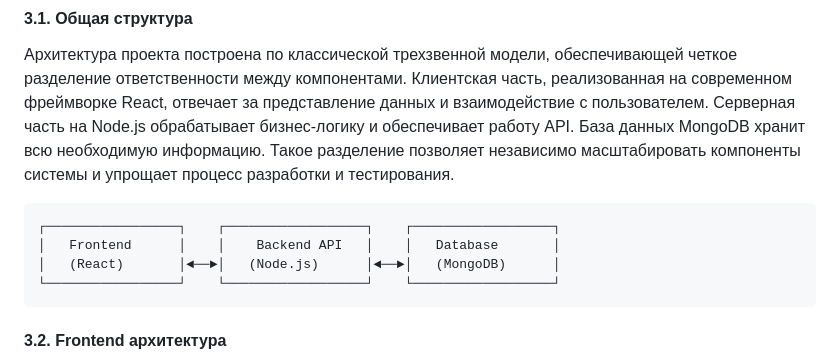
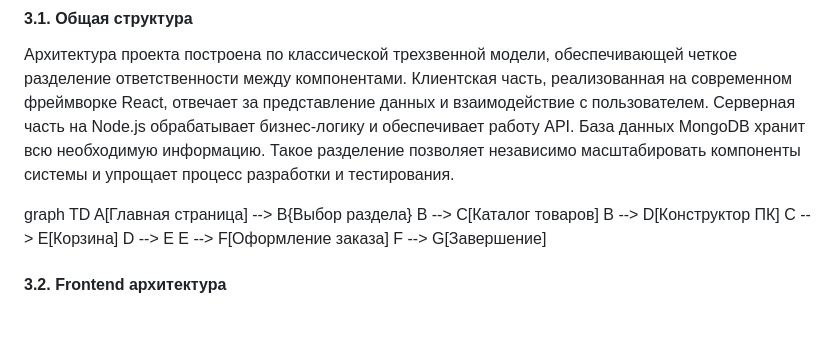
Before and after one commit to inoskekbn/help, a Markdown page: README.md, the part around the change. Drawn GitHub-style; blank space fills up the shorter version.

````diff
--- a/README.md
+++ b/README.md
@@ -120,12 +120,14 @@
 #### **3.1. Общая структура**
 Архитектура проекта построена по классической трехзвенной модели, обеспечивающей четкое разделение ответственности между компонентами. Клиентская часть, реализованная на современном фреймворке React, отвечает за представление данных и взаимодействие с пользователем. Серверная часть на Node.js обрабатывает бизнес-логику и обеспечивает работу API. База данных MongoDB хранит всю необходимую информацию. Такое разделение позволяет независимо масштабировать компоненты системы и упрощает процесс разработки и тестирования.
 
-```
-┌─────────────────┐    ┌──────────────────┐    ┌──────────────────┐
-│   Frontend      │    │    Backend API   │    │   Database       │
-│   (React)       │◄──►│   (Node.js)      │◄──►│   (MongoDB)      │
-└─────────────────┘    └──────────────────┘    └──────────────────┘
-```
+graph TD
+    A[Главная страница] --> B{Выбор раздела}
+    B --> C[Каталог товаров]
+    B --> D[Конструктор ПК]
+    C --> E[Корзина]
+    D --> E
+    E --> F[Оформление заказа]
+    F --> G[Завершение]
 
 #### **3.2. Frontend архитектура**
 **Технологический стек:**
````
